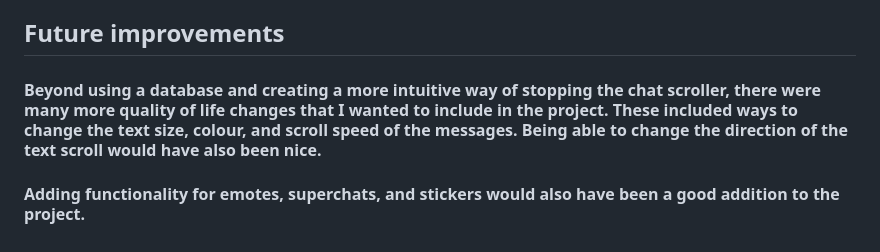
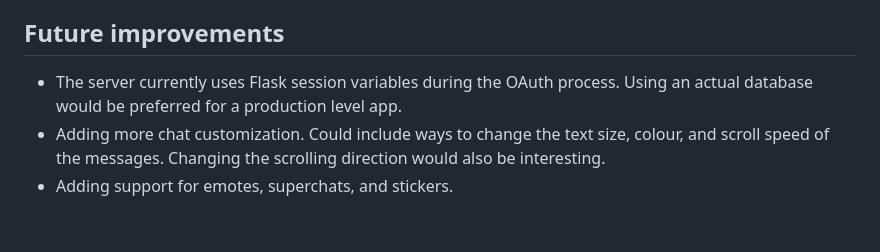
Before and after one commit to benkyli/Youtube-Live-Chat-Scroller, a Markdown page: README.md, the part around the change printed below. GitHub-like rendering.

```diff
--- a/README.md
+++ b/README.md
@@ -43,5 +40,5 @@
 
 ## Future improvements
-#### Beyond using a database and creating a more intuitive way of stopping the chat scroller, there were many more quality of life changes that I wanted to include in the project. These included ways to change the text size, colour, and scroll speed of the messages. Being able to change the direction of the text scroll would have also been nice.
-
-#### Adding functionality for emotes, superchats, and stickers would also have been a good addition to the project.
+* The server currently uses Flask session variables during the OAuth process. Using an actual database would be preferred for a production level app.
+* Adding more chat customization. Could include ways to change the text size, colour, and scroll speed of the messages. Changing the scrolling direction would also be interesting.
+* Adding support for emotes, superchats, and stickers.
```
Also changed, not shown: other parts of README.md (+21 -24 lines).
